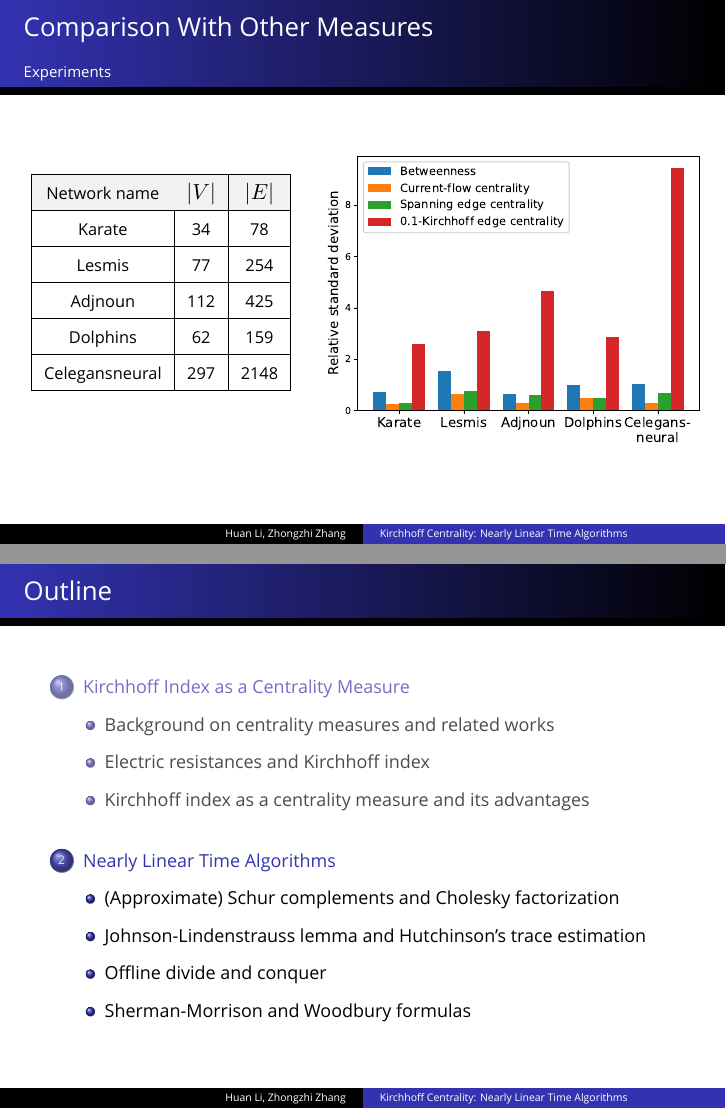
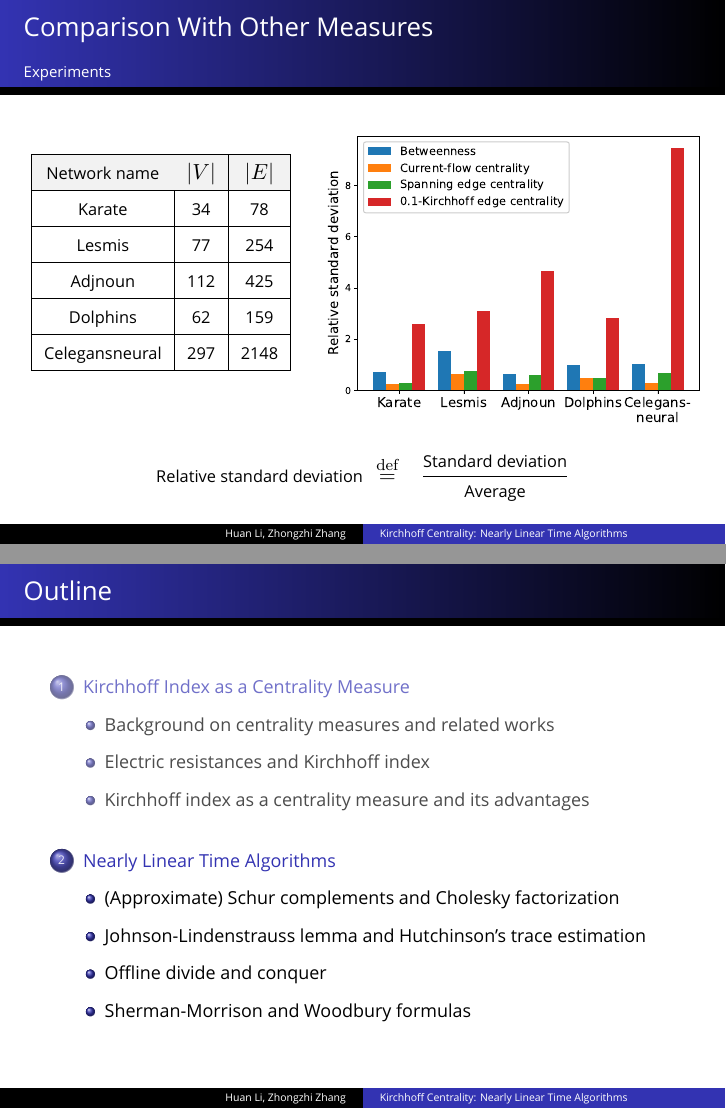
Before and after one commit to HuanSGT/Kirchhoff-slides, LaTeX slides (kirchhoff.tex): pages 10 and 11 of 26, joined at a grey line. Compiled offline with XeLaTeX; a missing font is replaced by an installed copy or a similar font.

Commit message:
almost done sec 1

```diff
--- a/kirchhoff.tex
+++ b/kirchhoff.tex
@@ -562,23 +562,27 @@
 		\includegraphics[width=1.2\textwidth]{deviation.eps}
 	\end{subfigure}
 	}
+	\vspace{5pt}
 	\end{figure}
+	\small
+	\[
+		\text{Relative standard deviation} \,\,\defeq \quad \frac{\text{Standard deviation}}{\text{Average}}
+	\]
 	%}
-	{
-	\begin{wrapfigure}{L}{0.55\textwidth}
-		\hspace{-30pt}
-		\includegraphics[width=0.7\textwidth]{deviation.eps}
-		\hspace{-30pt}
-	\end{wrapfigure}
-	\quad \\[20pt]
-	\small
-	\begin{align*}
-		&\text{relative standard deviation}\\
-			\defeq \quad &\frac{\text{standard deviation}}{\text{average}}
-	\end{align*}
-	\normalsize
-	\quad \\[5pt]
-	}
+	%{
+	%\begin{wrapfigure}{L}{0.55\textwidth}
+%		\hspace{-30pt}
+%		\includegraphics[width=0.7\textwidth]{deviation.eps}
+%		\hspace{-30pt}
+%	\end{wrapfigure}
+%	\quad \\[20pt]
+%	\small
+%	\begin{align*}
+%		&\text{relative standard deviation}\\
+%			\defeq \quad &\frac{\text{standard deviation}}{\text{average}}
+%	\end{align*}
+%%	\quad \\[5pt]
+	%}
 }
 
 \section{Nearly Linear Time Algorithms}
```
Also changed, not shown: kirchhoff.tex (2 more changed lines).
